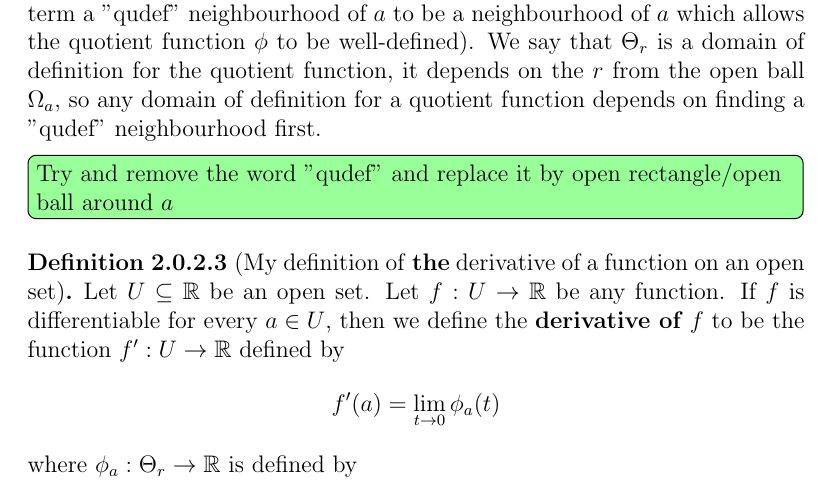
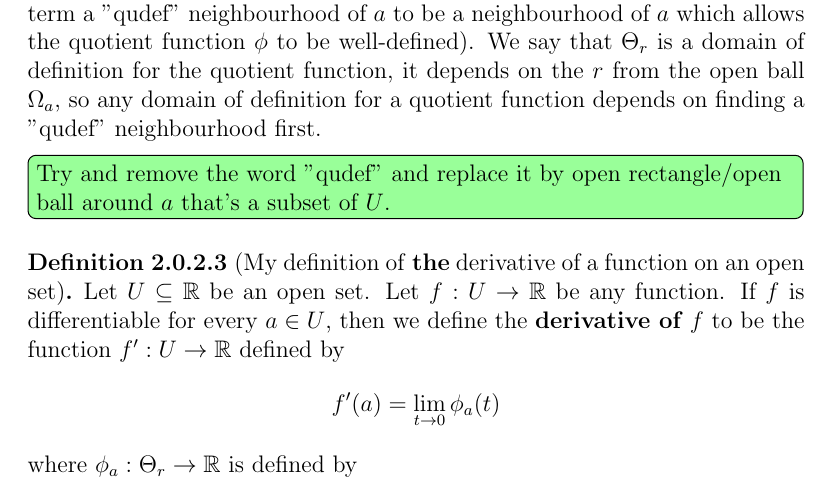
Before and after one commit to Shimal98/User-s-Guide-to-Calculus-in-R-n, a LaTeX book (main.tex, which reads chapters/chapter2.tex): part of page 18 of 33, cut so that both start at the same text. Compiled offline with pdfLaTeX.

Commit message:
Todo updates

```diff
--- a/chapters/chapter2.tex
+++ b/chapters/chapter2.tex
@@ -49,7 +49,7 @@
 		If $f$ is differentiable for every $a \in U$ we say that $f$ is differentiable on $U$. We call $\Omega_a$ a "qudef" neighbourhood of $a$ (I'm basically defining the term a "qudef" neighbourhood of $a$ to be a neighbourhood of $a$ which allows the quotient function $\phi$ to be well-defined). We say that $\Theta_r$ is a domain of definition for the quotient function, it depends on the $r$ from the open ball $\Omega_a$, so any domain of definition for a quotient function depends on finding a "qudef" neighbourhood first.
 	\end{remark}
 
-	\todog{Try and remove the word "qudef" and replace it by open rectangle/open ball around $a$}
+	\todog{Try and remove the word "qudef" and replace it by open rectangle/open ball around $a$ that's a subset of $U$.}
 
 	\begin{definition}[My definition of \textbf{the} derivative of a function on an open set]
 		Let $U \subseteq \mathbb{R}$ be an open set. Let $f : U \to \mathbb{R}$ be any function. If $f$ is differentiable for every $a \in U$, then we define the \textbf{derivative of $f$} to be the function  $f' : U \to \R$ defined by $$f'(a) = \lim_{t \to 0}\phi_{a}(t)$$ where $\phi_a : \Theta_r \to \R$ is defined by $$\phi_a(t) = \frac{f(a+t)-f(a)}{t}$$ and $\Theta_r$ is a domain of definition for the quotient function.
```
